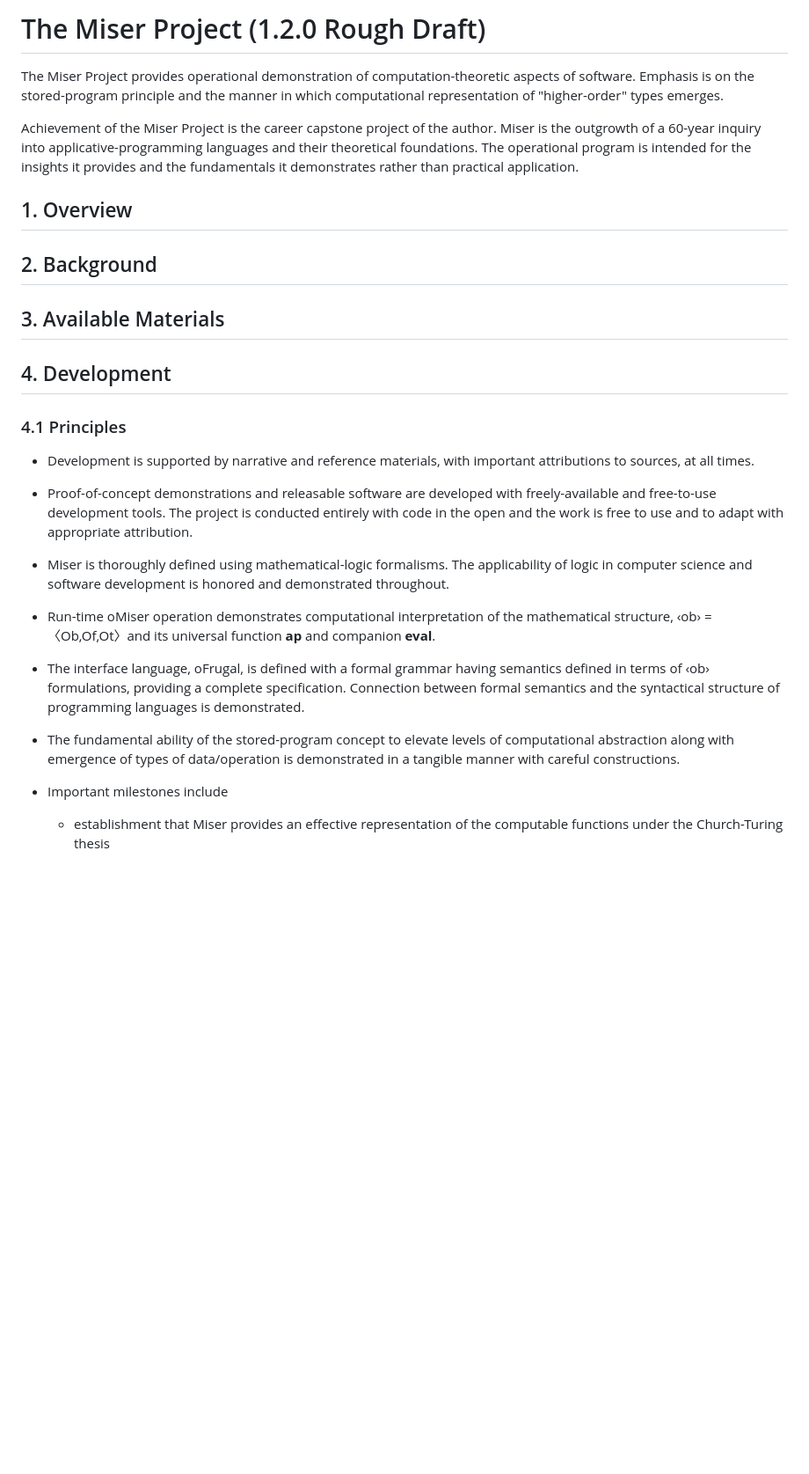
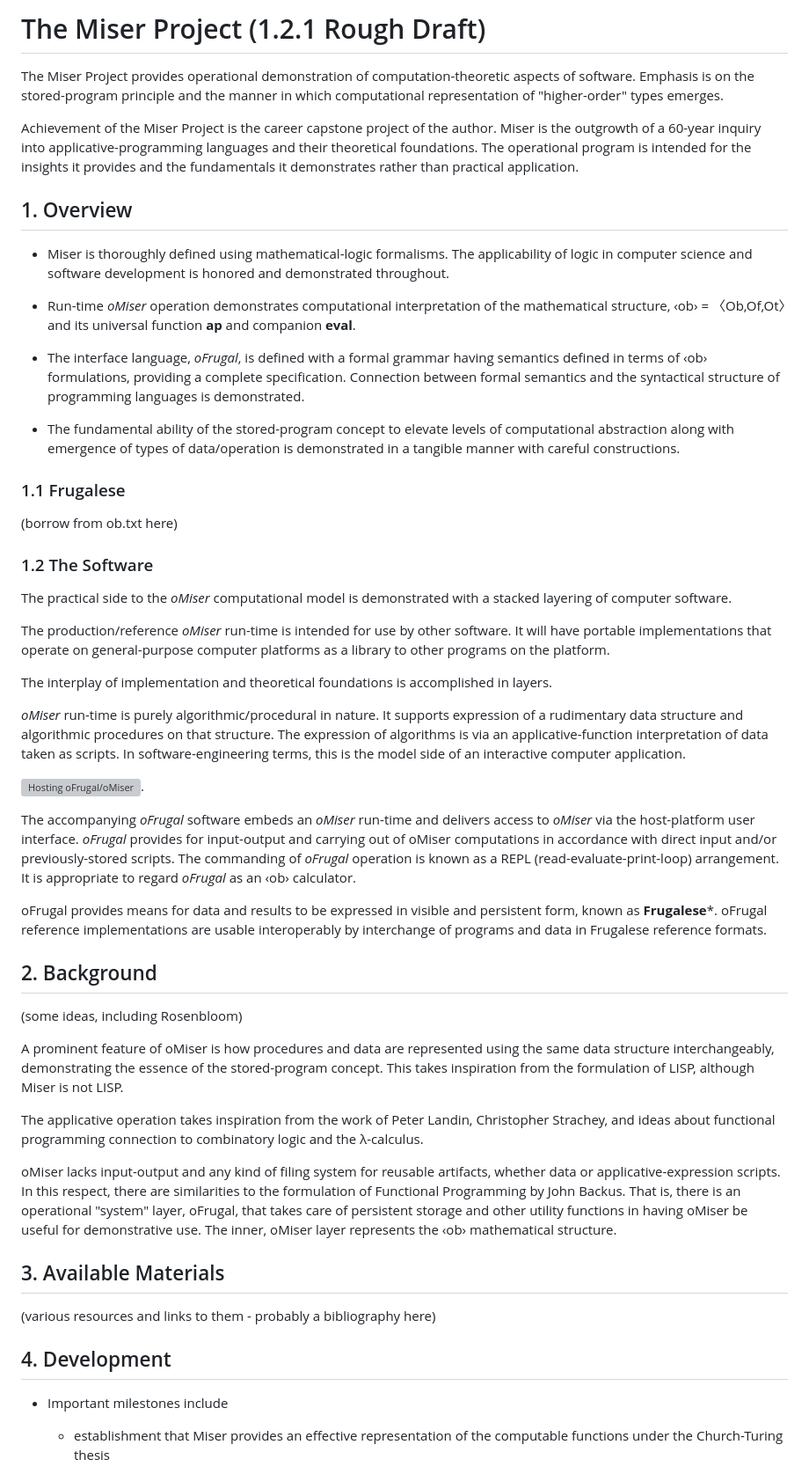
Before and after one commit to orcmid/miser, a Markdown page: README.md, the part around one of its changes. Shown at 88% size. Rendered like a GitHub page; blank space fills up the shorter version; grey boxes are pictures that could not be loaded.

Commit message:
1.2.1 Continuation of re-drafting
Intermediate Backup

```diff
--- a/README.md
+++ b/README.md
@@ -4,7 +4,7 @@
                       orcmid/miser Introduction
      -->
 
-# The Miser Project (1.2.0 Rough Draft)
+# The Miser Project (1.2.1 Rough Draft)
 
 The Miser Project provides operational demonstration of computation-theoretic
 aspects of software.  Emphasis is on the stored-program principle and the
@@ -18,31 +18,15 @@ rather than practical application.
 
 ## 1. Overview
 
-## 2. Background
-
-## 3. Available Materials
-
-## 4. Development
-
-### 4.1 Principles
-
-* Development is supported by narrative and reference materials, with
-  important attributions to sources, at all times.
-
-* Proof-of-concept demonstrations and releasable software are developed
-  with freely-available and free-to-use development tools.  The project
-  is conducted entirely with code in the open and the work is free to use and
-  to adapt with appropriate attribution.
-
 * Miser is thoroughly defined using mathematical-logic formalisms.  The
   applicability of logic in computer science and software development is
   honored and demonstrated throughout.
 
-* Run-time oMiser operation demonstrates computational interpretation of the
+* Run-time *oMiser* operation demonstrates computational interpretation of the
   mathematical structure, ‹ob› = 〈Ob,Of,Ot〉and its universal function
   **ap** and companion **eval**.
 
-* The interface language, oFrugal, is defined with a formal grammar having
+* The interface language, *oFrugal*, is defined with a formal grammar having
   semantics defined in terms of ‹ob› formulations, providing a complete
   specification.  Connection between formal semantics and the syntactical
   structure of programming languages is demonstrated.
@@ -50,6 +34,75 @@ rather than practical application.
 * The fundamental ability of the stored-program concept to elevate levels of
   computational abstraction along with emergence of types of data/operation is
   demonstrated in a tangible manner with careful constructions.
+
+### 1.1 Frugalese
+
+(borrow from ob.txt here)
+
+### 1.2 The Software
+
+The practical side to the *oMiser* computational model is demonstrated with a
+stacked layering of computer software.
+
+The production/reference *oMiser* run-time is intended for use by other
+software.  It will have portable implementations that operate on
+general-purpose computer platforms as a library to other programs on the
+platform.
+
+The interplay of implementation and theoretical foundations is accomplished in
+layers.
+
+*oMiser* run-time is purely algorithmic/procedural in
+nature.  It supports expression of a rudimentary data structure and
+algorithmic procedures on that structure.  The expression of algorithms is via
+an applicative-function interpretation of data taken as scripts.  In
+software-engineering terms, this is the model side of an interactive computer
+application.
+
+![Hosting oFrugal/oMiser](https://github.com/orcmid/miser/blob/master/oMiser/mockups/SML/tutorials/omiser-2017-11-08-0920-1stStack.png).
+
+The accompanying *oFrugal* software embeds an *oMiser* run-time and delivers
+access to *oMiser* via the host-platform user interface.  *oFrugal* provides
+for input-output and carrying out of oMiser computations in accordance with
+direct input and/or previously-stored scripts.  The commanding of *oFrugal*
+operation is known as a REPL (read-evaluate-print-loop) arrangement.
+It is appropriate to regard *oFrugal* as an ‹ob› calculator.
+
+oFrugal provides means for data and results to be expressed in visible and
+persistent form, known as **Frugalese***.  oFrugal reference implementations
+are usable interoperably by interchange of programs and data in Frugalese
+reference formats.
+
+
+## 2. Background
+
+(some ideas, including Rosenbloom)
+
+A prominent feature of oMiser is how procedures and data are represented using
+the same data structure interchangeably, demonstrating the essence of the
+stored-program concept.  This takes inspiration from the formulation of LISP,
+although Miser is not LISP.
+
+The
+applicative operation takes inspiration from the work of Peter Landin,
+Christopher Strachey, and
+ideas about functional programming connection to combinatory logic and the
+λ-calculus.
+
+oMiser lacks input-output and any kind of filing system for reusable
+artifacts, whether data or applicative-expression scripts.  In this respect,
+there are similarities to the formulation of Functional Programming by John
+Backus.  That is, there is an operational "system" layer, oFrugal, that takes
+care of
+persistent storage and other utility functions in having oMiser be useful for
+demonstrative use.  The inner, oMiser layer represents the ‹ob› mathematical
+structure.
+
+## 3. Available Materials
+
+(various resources and links to them - probably a bibliography here)
+
+## 4. Development
 
 * Important milestones include
 
```
Also changed, not shown: other parts of README.md (+31 -68 lines).
